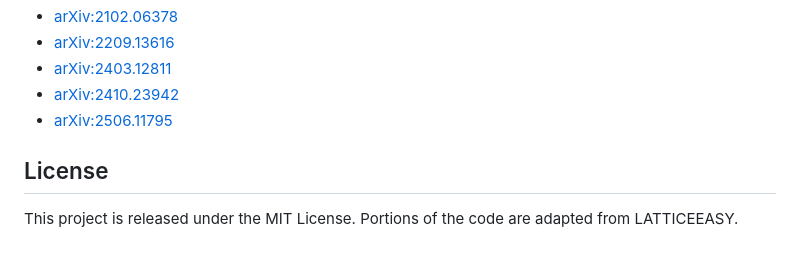
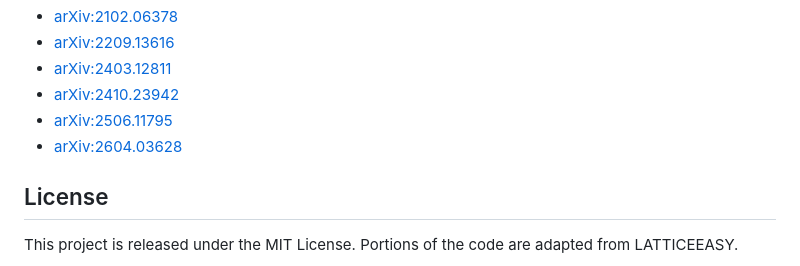
Before and after one commit to caravangelo/inflation-easy, a Markdown page: README.md, the part around the change. GitHub-like rendering.

Commit message:
Add arXiv:2604.03628 to README reference list

```diff
--- a/README.md
+++ b/README.md
@@ -238,6 +238,7 @@ Please cite also these additional references where *InflationEasy* was developed
 - [arXiv:2403.12811](https://arxiv.org/abs/2403.12811)
 - [arXiv:2410.23942](https://arxiv.org/abs/2410.23942)
 - [arXiv:2506.11795](https://arxiv.org/abs/2506.11795)
+- [arXiv:2604.03628](https://arxiv.org/abs/2604.03628)
 
 ## License
 
```
